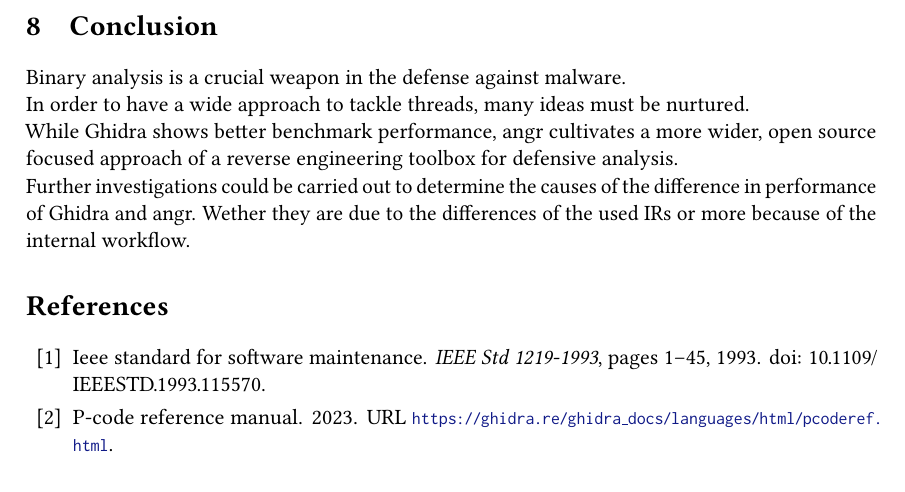
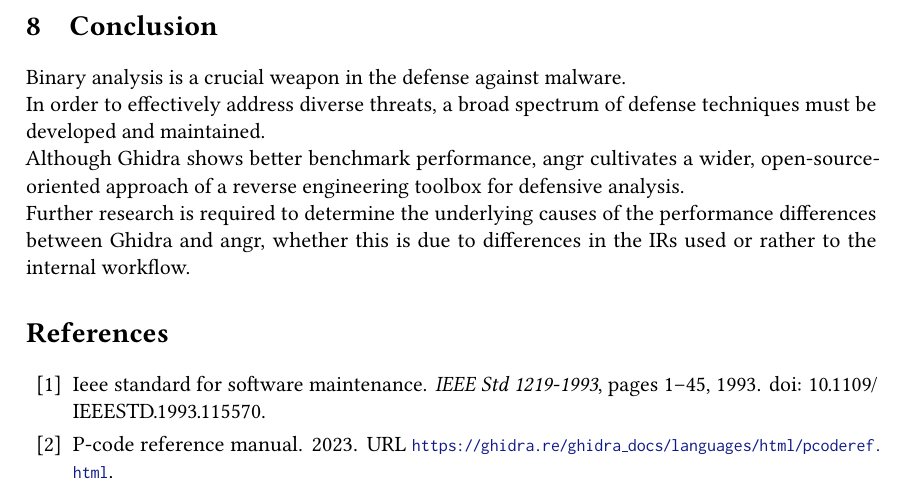
Before and after one commit to FiedlerInformatics/softwarehardening-seminar, a LaTeX document (seminar.tex): part of page 10 of 11, cut so that both start at the same text. Compiled offline with pdfLaTeX.

Commit message:
conclusion verbessert

```diff
--- a/seminar.tex
+++ b/seminar.tex
@@ -457,10 +457,9 @@
 \section{Conclusion}
 \label{sec:conclusion}
 Binary analysis is a crucial weapon in the defense against malware.\\
-In order to have a wide approach to tackle threads, many ideas must be nurtured.\\
-While Ghidra shows better benchmark performance, angr cultivates a more wider, open source focused approach of a reverse engineering toolbox for defensive analysis.\\
-Further investigations could be carried out to determine the causes of the difference in performance of Ghidra and angr. Wether they are due to the differences of the used IRs or more because of the internal workflow.
-
+In order to effectively address diverse threats, a broad spectrum of defense techniques must be developed and maintained.\\
+Although Ghidra shows better benchmark performance, angr cultivates a wider, open-source-oriented approach of a reverse engineering toolbox for defensive analysis.\\
+Further research is required to determine the underlying causes of the performance differences between Ghidra and angr, whether this is due to differences in the IRs used or rather to the internal workflow.
 %%%%%%%%%%%%%%%%%%%%%%%%%%%%%%%%%%%%%%%%%%
 \bibliographystyle{plainnat}
 \bibliography{bibliography}
```
Also changed, not shown: VEX_vs_P-Code.pdf.
